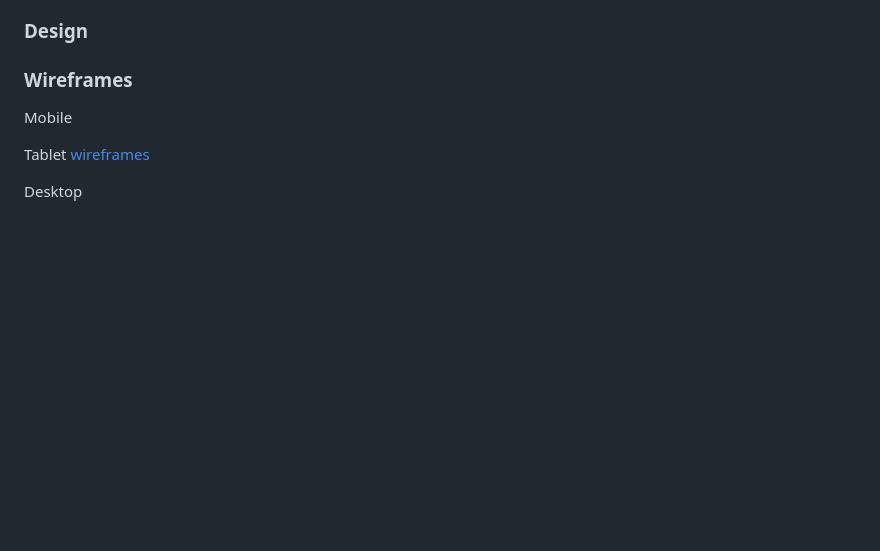
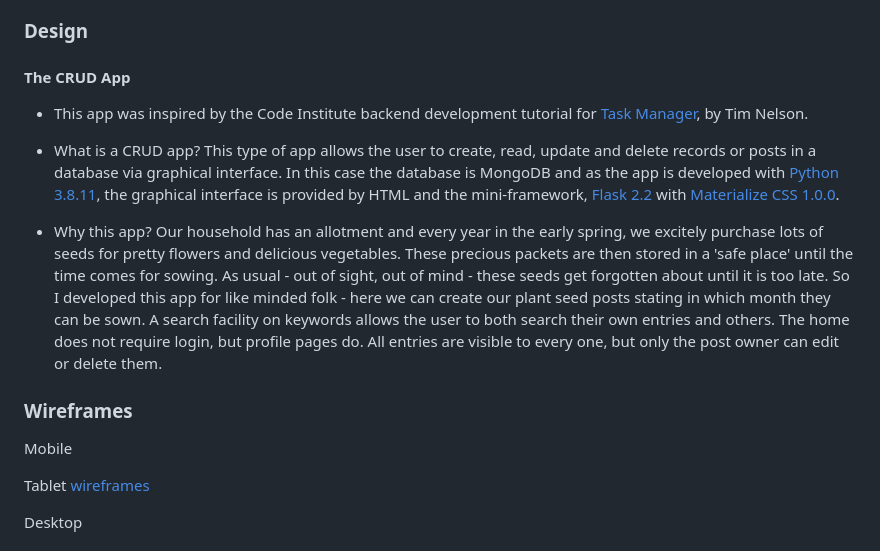
Before and after one commit to janet-dev/ci-milestone-project-3, a Markdown page: README.md, the part around the change. Drawn GitHub-style; blank space fills up the shorter version.

Commit message:
Update design part of readme

```diff
--- a/README.md
+++ b/README.md
@@ -56,6 +56,14 @@ As this is a brand new site with limited features, so the user stories were take
 * I would like the ap to be visually attractive and fun to use.
 
 ### Design
+
+#### The CRUD App
+
+- This app was inspired by the Code Institute backend development tutorial for [Task Manager](https://github.com/Code-Institute-Solutions/TaskManagerAuth), by Tim Nelson.
+
+- What is a CRUD app? This type of app allows the user to create, read, update and delete records or posts in a database via graphical interface. In this case the database is MongoDB and as the app is developed with [Python 3.8.11](https://www.python.org/downloads/release/python-3811/), the graphical interface is provided by HTML and the mini-framework, [Flask 2.2](https://flask.palletsprojects.com/en/2.2.x/) with [Materialize CSS 1.0.0](https://materializecss.com/).
+
+- Why this app? Our household has an allotment and every year in the early spring, we excitely purchase lots of seeds for pretty flowers and delicious vegetables. These precious packets are then stored in a 'safe place' until the time comes for sowing. As usual - out of sight, out of mind - these seeds get forgotten about until it is too late. So I developed this app for like minded folk - here we can create our plant seed posts stating in which month they can be sown. A search facility on keywords allows the user to both search their own entries and others. The home does not require login, but profile pages do. All entries are visible to every one, but only the post owner can edit or delete them.
 
 ### Wireframes
 
```
